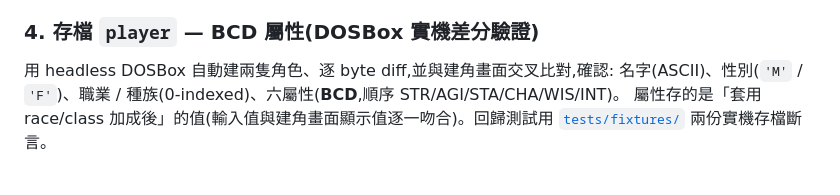
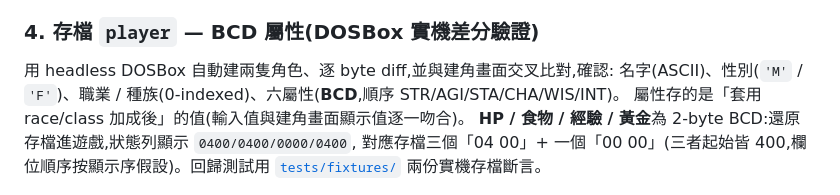
Before and after one commit to wicanr2/u2-cht, a Markdown page: README.md, the part around the change. GitHub-like rendering.

```diff
--- a/README.md
+++ b/README.md
@@ -203,7 +203,9 @@ NPC 對話每 byte `OR 0x80`(ModdingWiki 誤稱 encrypted,實為 high-bit);
 ### 4. 存檔 `player` — BCD 屬性(DOSBox 實機差分驗證)
 用 headless DOSBox 自動建兩隻角色、逐 byte diff,並與建角畫面交叉比對,確認:
 名字(ASCII)、性別(`'M'` / `'F'`)、職業 / 種族(0-indexed)、六屬性(**BCD**,順序 STR/AGI/STA/CHA/WIS/INT)。
-屬性存的是「套用 race/class 加成後」的值(輸入值與建角畫面顯示值逐一吻合)。回歸測試用
+屬性存的是「套用 race/class 加成後」的值(輸入值與建角畫面顯示值逐一吻合)。
+**HP / 食物 / 經驗 / 黃金**為 2-byte BCD:還原存檔進遊戲,狀態列顯示 `0400/0400/0000/0400`,
+對應存檔三個「04 00」+ 一個「00 00」(三者起始皆 400,欄位順序按顯示序假設)。回歸測試用
 [`tests/fixtures/`](tests/fixtures/) 兩份實機存檔斷言。
 
 ![繁中角色資料表](docs/screenshots/char_sheet.png)
```
Also changed, not shown: docs/DATA_FORMATS.md (+4 -0 lines), docs/screenshots/integrated.gif, 5 other files.
